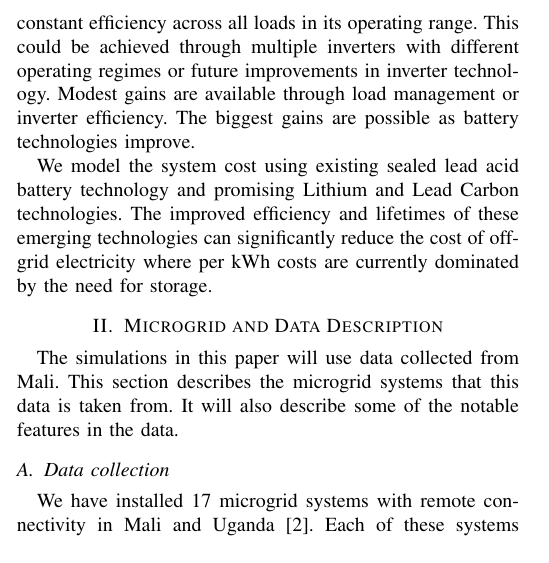
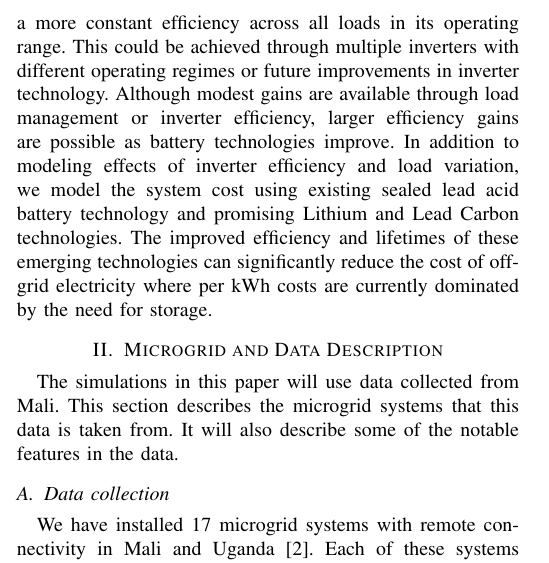
Before and after one commit to dsoto/GHTC2012, a LaTeX paper (IEEE_GHTC.tex): part of one column of page 1 of 6, cut so that both start at the same text. Compiled offline with pdfLaTeX.

Commit message:
bianca suggested edit

```diff
--- a/IEEE_GHTC.tex
+++ b/IEEE_GHTC.tex
@@ -99,11 +99,11 @@ across all loads in its operating range.
 This could be achieved through multiple inverters with
 different operating regimes or future improvements in inverter
 technology.
-Modest gains are available through load management or
-inverter efficiency.
-The biggest gains are possible as battery technologies improve.
-
-We model the system cost using existing sealed lead acid
+Although modest gains are available through load management or
+inverter efficiency, larger efficiency
+gains are possible as battery technologies improve.
+In addition to modeling effects of inverter efficiency and load
+variation, we model the system cost using existing sealed lead acid
 battery technology and promising Lithium and Lead Carbon
 technologies.
 The improved efficiency and lifetimes of these emerging technologies
```
